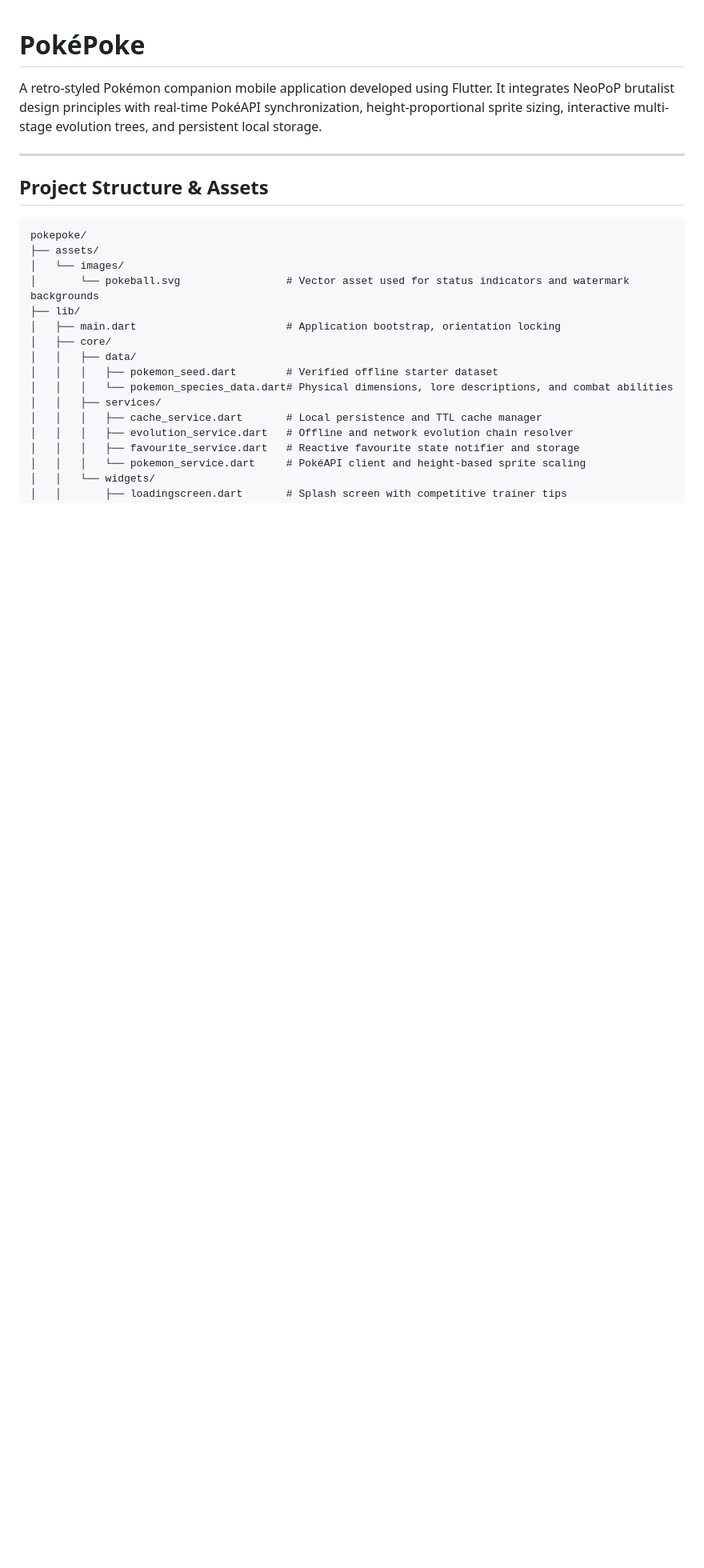
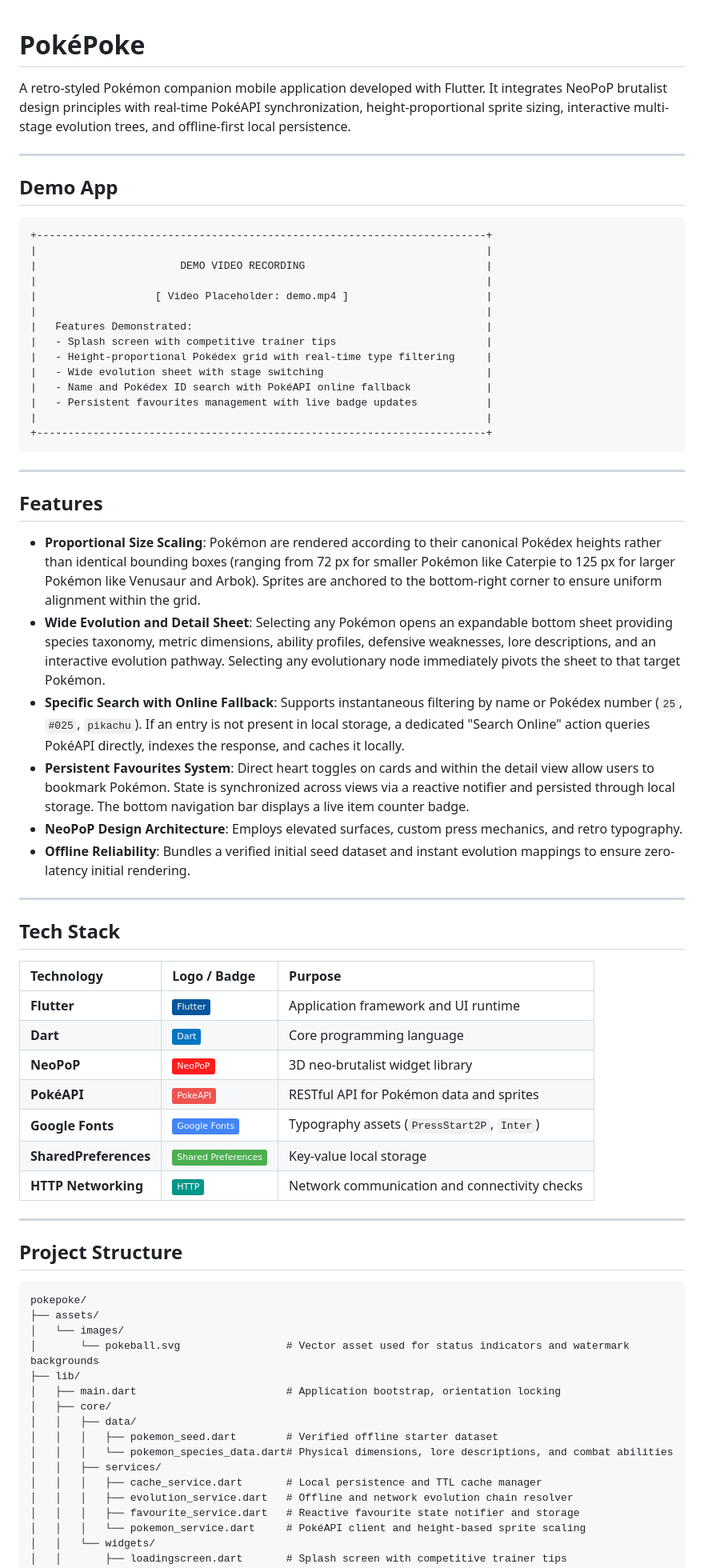
Before and after one commit to Ractopen-Academic/PokePoke, a Markdown page: README.md, the part around one of its changes. Shown at 80% size. Rendered like a GitHub page; badges without logos; blank space fills up the shorter version.

````diff
--- a/README.md
+++ b/README.md
@@ -1,10 +1,56 @@
 # PokéPoke
 
-A retro-styled Pokémon companion mobile application developed using Flutter. It integrates NeoPoP brutalist design principles with real-time PokéAPI synchronization, height-proportional sprite sizing, interactive multi-stage evolution trees, and persistent local storage.
+A retro-styled Pokémon companion mobile application developed with Flutter. It integrates NeoPoP brutalist design principles with real-time PokéAPI synchronization, height-proportional sprite sizing, interactive multi-stage evolution trees, and offline-first local persistence.
 
 ---
 
-## Project Structure & Assets
+## Demo App
+
+```
++------------------------------------------------------------------------+
+|                                                                        |
+|                       DEMO VIDEO RECORDING                             |
+|                                                                        |
+|                   [ Video Placeholder: demo.mp4 ]                      |
+|                                                                        |
+|   Features Demonstrated:                                               |
+|   - Splash screen with competitive trainer tips                        |
+|   - Height-proportional Pokédex grid with real-time type filtering     |
+|   - Wide evolution sheet with stage switching                          |
+|   - Name and Pokédex ID search with PokéAPI online fallback            |
+|   - Persistent favourites management with live badge updates           |
+|                                                                        |
++------------------------------------------------------------------------+
+```
+
+---
+
+## Features
+
+- **Proportional Size Scaling**: Pokémon are rendered according to their canonical Pokédex heights rather than identical bounding boxes (ranging from 72 px for smaller Pokémon like Caterpie to 125 px for larger Pokémon like Venusaur and Arbok). Sprites are anchored to the bottom-right corner to ensure uniform alignment within the grid.
+- **Wide Evolution and Detail Sheet**: Selecting any Pokémon opens an expandable bottom sheet providing species taxonomy, metric dimensions, ability profiles, defensive weaknesses, lore descriptions, and an interactive evolution pathway. Selecting any evolutionary node immediately pivots the sheet to that target Pokémon.
+- **Specific Search with Online Fallback**: Supports instantaneous filtering by name or Pokédex number (`25`, `#025`, `pikachu`). If an entry is not present in local storage, a dedicated "Search Online" action queries PokéAPI directly, indexes the response, and caches it locally.
+- **Persistent Favourites System**: Direct heart toggles on cards and within the detail view allow users to bookmark Pokémon. State is synchronized across views via a reactive notifier and persisted through local storage. The bottom navigation bar displays a live item counter badge.
+- **NeoPoP Design Architecture**: Employs elevated surfaces, custom press mechanics, and retro typography.
+- **Offline Reliability**: Bundles a verified initial seed dataset and instant evolution mappings to ensure zero-latency initial rendering.
+
+---
+
+## Tech Stack
+
+| Technology | Logo / Badge | Purpose |
+|:---|:---|:---|
+| **Flutter** | ![Flutter](https://img.shields.io/badge/Flutter-02569B?style=flat&logo=flutter&logoColor=white) | Application framework and UI runtime |
+| **Dart** | ![Dart](https://img.shields.io/badge/Dart-0175C2?style=flat&logo=dart&logoColor=white) | Core programming language |
+| **NeoPoP** | ![NeoPoP](https://img.shields.io/badge/NeoPoP-FF1C1C?style=flat&logo=flutter&logoColor=white) | 3D neo-brutalist widget library |
+| **PokéAPI** | ![PokéAPI](https://img.shields.io/badge/PokeAPI-EF5350?style=flat&logo=pokemon&logoColor=white) | RESTful API for Pokémon data and sprites |
+| **Google Fonts** | ![Google Fonts](https://img.shields.io/badge/Google_Fonts-4285F4?style=flat&logo=google&logoColor=white) | Typography assets (`PressStart2P`, `Inter`) |
+| **SharedPreferences** | ![SharedPreferences](https://img.shields.io/badge/Shared_Preferences-4CAF50?style=flat&logo=sqlite&logoColor=white) | Key-value local storage |
+| **HTTP Networking** | ![HTTP](https://img.shields.io/badge/HTTP-009688?style=flat&logo=apache-http-server&logoColor=white) | Network communication and connectivity checks |
+
+---
+
+## Project Structure
 
 ```
 pokepoke/
````
Also changed, not shown: other parts of README.md (+21 -22 lines).
